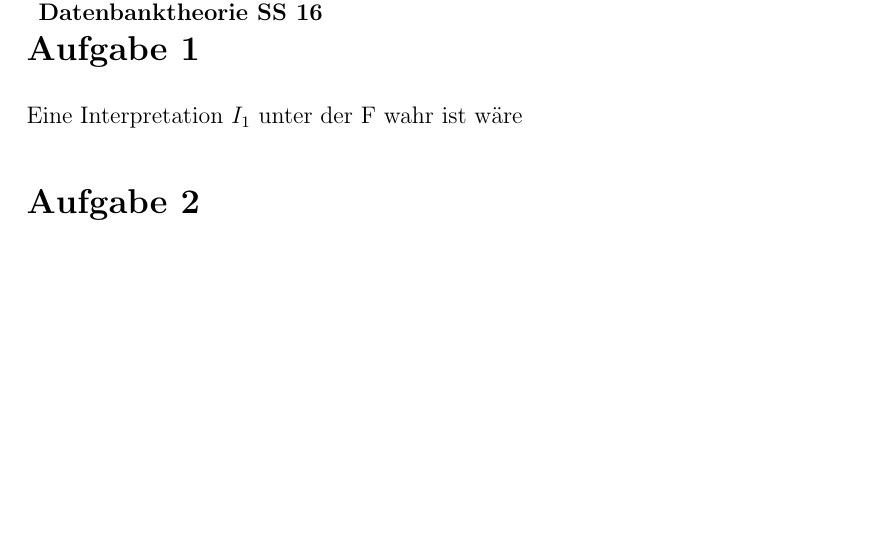
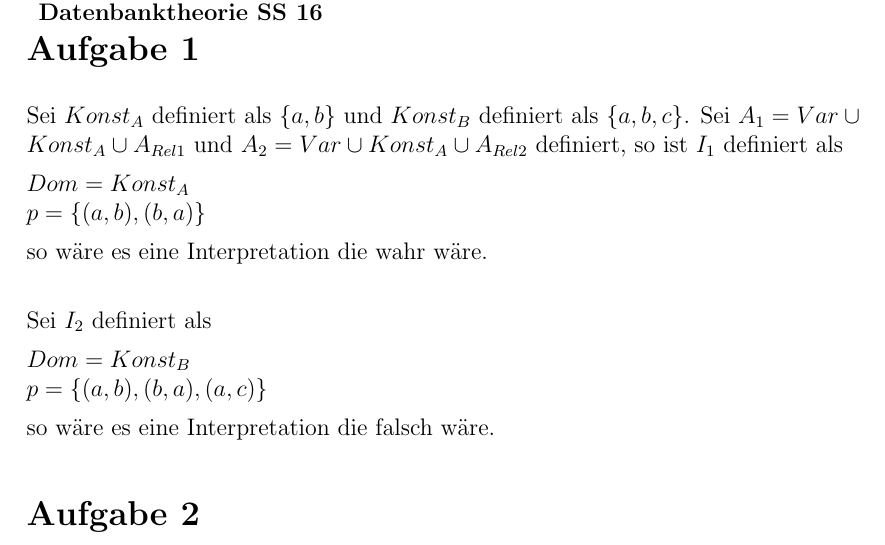
Before and after one commit to DanielMSchmidt/datenbanktheorie, a LaTeX document (1/solution.tex): part of the page, cut so that both start at the same text, the shorter picture padded with empty space. The pictures show the PDF file 1/solution.pdf that the author committed with the source.

Commit message:
did stuff

```diff
--- a/1/solution.tex
+++ b/1/solution.tex
@@ -36,7 +36,21 @@
 \fancyfoot[C]{\thepage}
 
 \section*{Aufgabe 1}
-Eine Interpretation $I_1$ unter der F wahr ist wäre
+Sei $Konst_A$ definiert als $\{ a,b \}$ und $Konst_B$ definiert als $\{ a,b,c \}$.
+Sei $A_1 = Var \cup Konst_A \cup A_{Rel1}$ und $A_2 = Var \cup Konst_A \cup A_{Rel2}$ definiert, so ist $I_1$ definiert als
+
+$Dom = Konst_{A}$ \\
+$p = \{(a,b),(b,a)\}$
+
+so wäre es eine Interpretation die wahr wäre.\\
+
+
+Sei $I_2$ definiert als
+
+$Dom = Konst_{B}$ \\
+$p = \{(a,b),(b,a), (a,c)\}$
+
+so wäre es eine Interpretation die falsch wäre.
 
 \section*{Aufgabe 2}
 
```
Also changed, not shown: 1/solution.pdf, 1/solution.tex (1 more changed lines).
